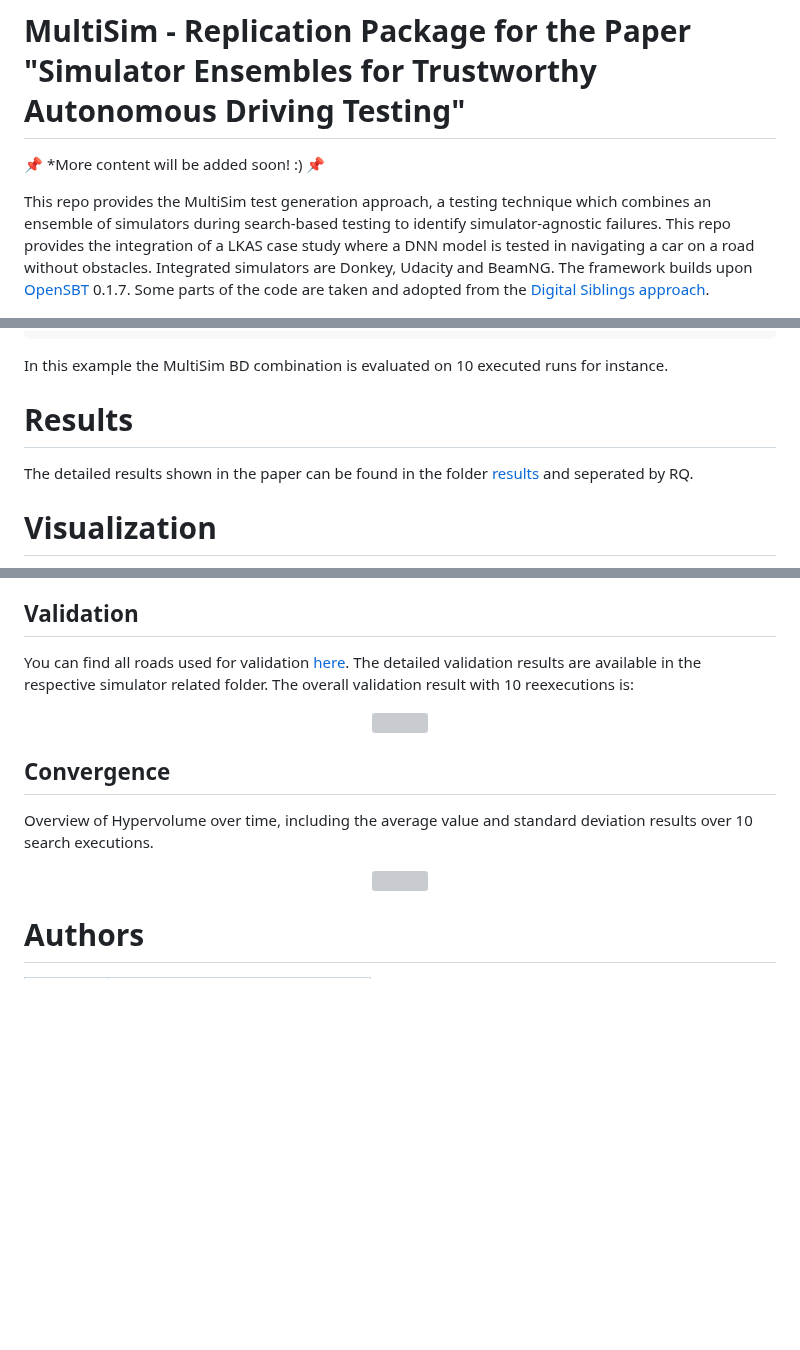
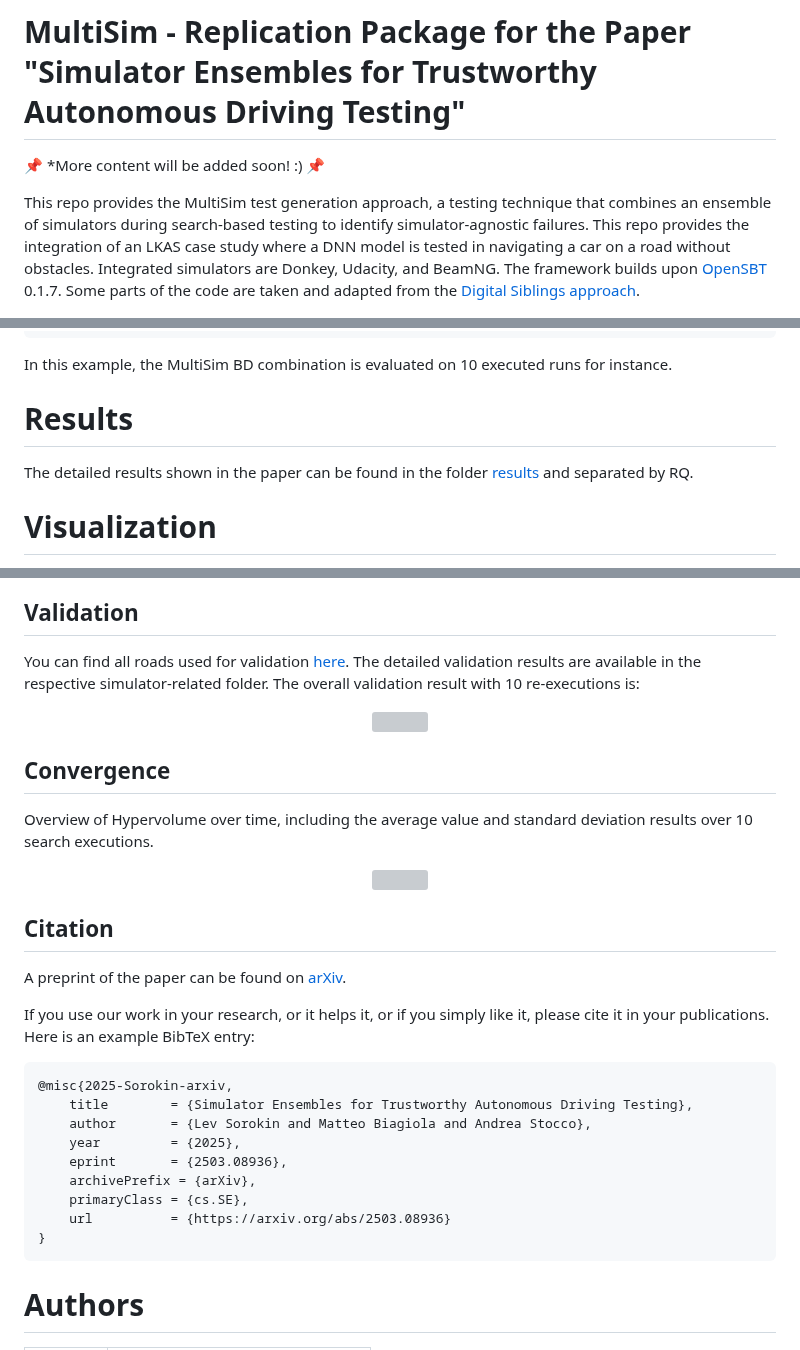
Before and after one commit to ast-fortiss-tum/MultiSim, a Markdown page: README.md, 3 parts joined by grey strips. GitHub-like rendering; blank space fills up the shorter version; grey boxes are pictures that could not be loaded.

````diff
--- a/README.md
+++ b/README.md
@@ -2,7 +2,7 @@
 
 📌 *More content will be added soon! :) 📌
 
-This repo provides the MultiSim test generation approach, a testing technique which combines an ensemble of simulators during search-based testing to identify simulator-agnostic failures. This repo provides the integration of a LKAS case study where a DNN model is tested in navigating a car on a road without obstacles. Integrated simulators are Donkey, Udacity and BeamNG. The framework builds upon [OpenSBT](https://github.com/opensbt/opensbt-core) 0.1.7. Some parts of the code are taken and adopted from the [Digital Siblings approach](https://github.com/testingautomated-usi/maxitwo).
+This repo provides the MultiSim test generation approach, a testing technique that combines an ensemble of simulators during search-based testing to identify simulator-agnostic failures. This repo provides the integration of an LKAS case study where a DNN model is tested in navigating a car on a road without obstacles. Integrated simulators are Donkey, Udacity, and BeamNG. The framework builds upon [OpenSBT](https://github.com/opensbt/opensbt-core) 0.1.7. Some parts of the code are taken and adapted from the [Digital Siblings approach](https://github.com/testingautomated-usi/maxitwo).
 
 <img align="center" src="/images/simulators_intro.png" height="200"/>
 
@@ -162,11 +162,11 @@ python -m scripts_analysis.get_first_last_valid_new_time \
   --n_runs 10
 ```
 
-In this example the MultiSim BD combination is evaluated on 10 executed runs for instance.
+In this example, the MultiSim BD combination is evaluated on 10 executed runs for instance.
 
 # Results
 
-The detailed results shown in the paper can be found in the folder [results](/results/) and seperated by RQ.
+The detailed results shown in the paper can be found in the folder [results](/results/) and separated by RQ.
 
 
 # Visualization
@@ -207,8 +207,8 @@ The folder is structured as follows:
 ## Validation
 
 You can find all roads used for validation [here](sup/validation/roads/).
-The detailed validation results are available in the respective simulator related folder.
-The overall validation result with 10 reexecutions is:
+The detailed validation results are available in the respective simulator-related folder.
+The overall validation result with 10 re-executions is:
 
 <div align="center">
   <img src="/sup/validation/preliminary_validation_u-d-b.png" height="400" style="background-color: rgb(44,46,57);"/>
@@ -222,6 +222,25 @@ Overview of Hypervolume over time, including the average value and standard devi
   <img src="/sup/convergence/subplots_combined_error_relative.png" height="400" style="background-color: rgb(44,46,57);"/>
 </div>
 
+## Citation
+
+A preprint of the paper can be found on [arXiv](https://arxiv.org/abs/2503.08936).
+
+If you use our work in your research, or it helps it, or if you simply like it, please cite it in your publications.
+Here is an example BibTeX entry:
+
+```
+@misc{2025-Sorokin-arxiv,
+	title        = {Simulator Ensembles for Trustworthy Autonomous Driving Testing},
+	author       = {Lev Sorokin and Matteo Biagiola and Andrea Stocco},
+	year         = {2025},
+	eprint       = {2503.08936},
+	archivePrefix = {arXiv},
+	primaryClass = {cs.SE},
+	url          = {https://arxiv.org/abs/2503.08936}
+}
+```
+
 # Authors
 
 <table>
````
Also changed, not shown: other parts of README.md (+12 -12 lines).
